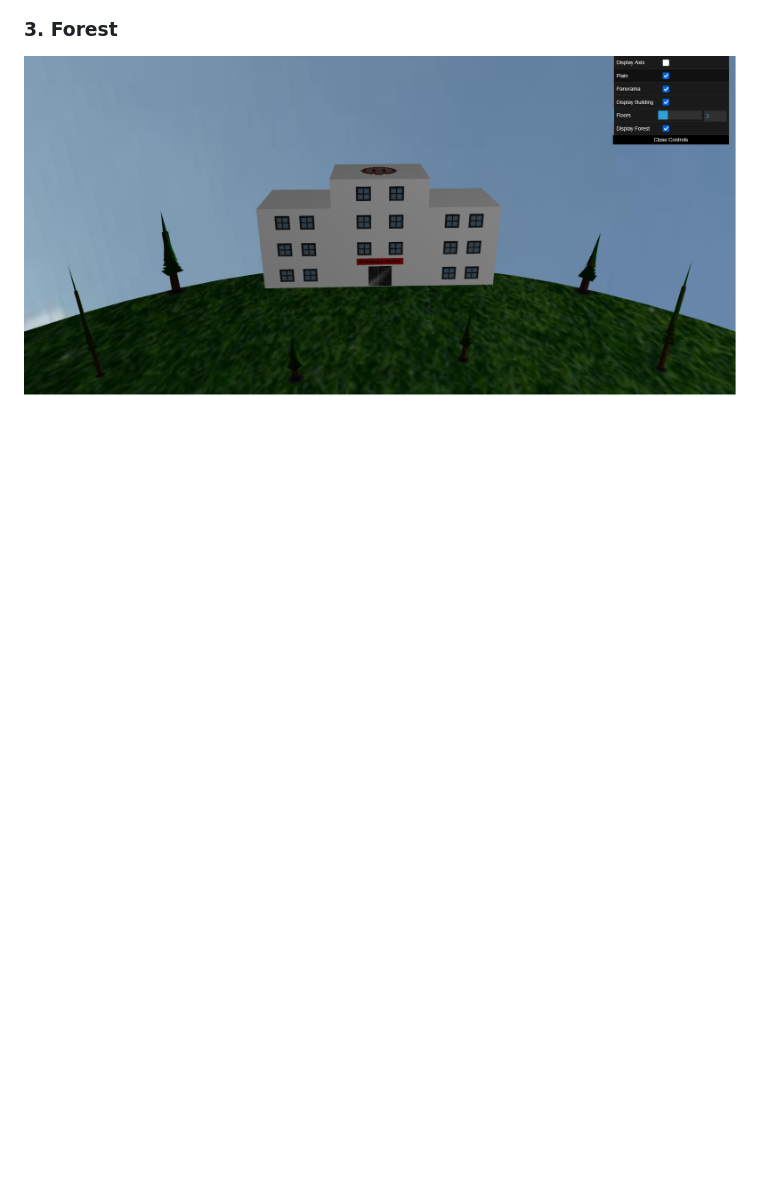
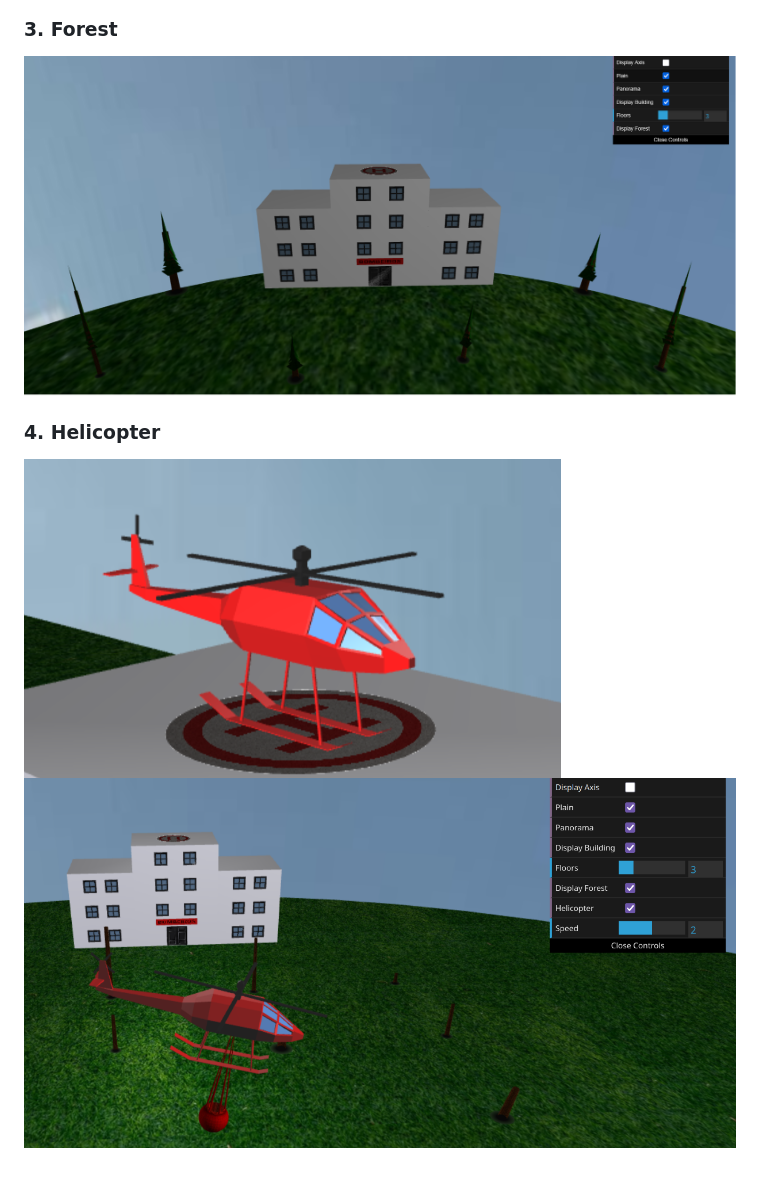
Before and after one commit to leonor-f/ForestFirefighting, a Markdown page: project/README.md, the part around the change. Rendered like a GitHub page; pictures changed too: project/screenshots/project-t03g03-4a.png (added), project/screenshots/project-t03g03-4b.png (added); blank space fills up the shorter version.

Commit message:
Helicopter done

```diff
--- a/project/README.md
+++ b/project/README.md
@@ -14,3 +14,8 @@
 ### 3. Forest
 
 ![Screenshot 4](screenshots/project-t03g03-3.png)
+
+### 4. Helicopter
+
+![Screenshot 5](screenshots/project-t03g03-4a.png)
+![Screenshot 6](screenshots/project-t03g03-4b.png)
```
Also changed, not shown: 11 other files.
